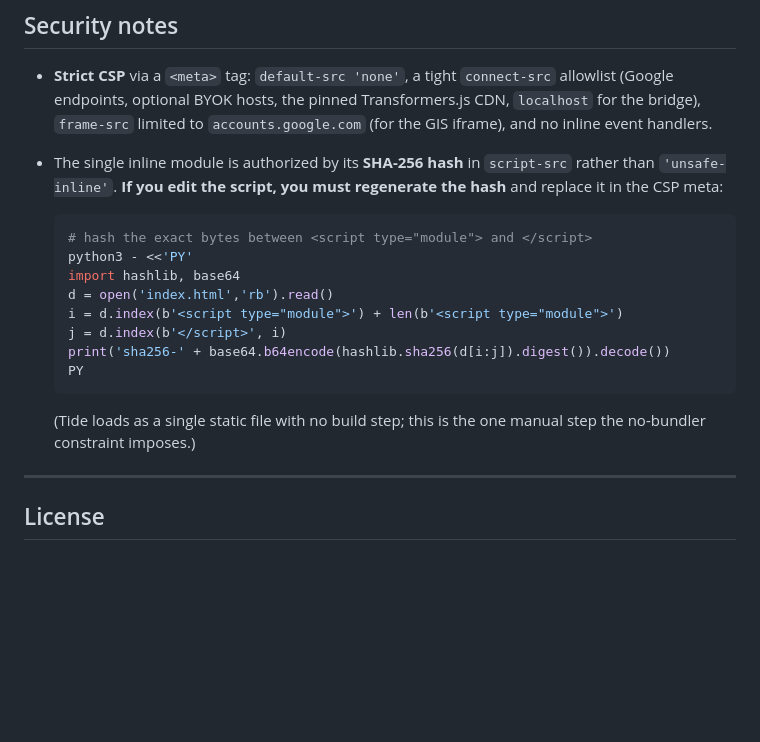
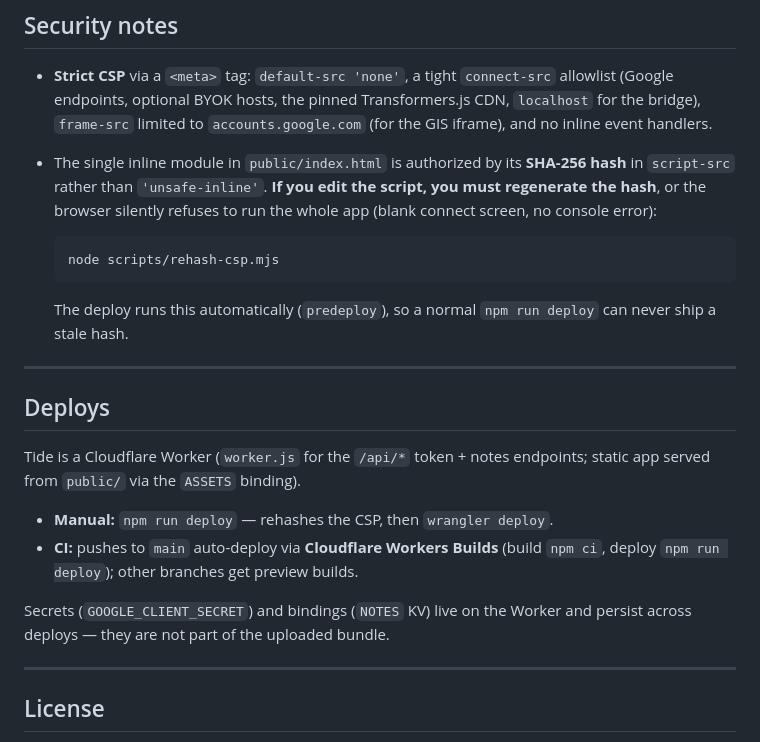
Before and after one commit to NakliTechie/Tide, a Markdown page: README.md, the part around the change. GitHub-like rendering; blank space fills up the shorter version.

Commit message:
docs: document CI auto-deploy (Workers Builds) + rehash script
Update the stale "no build step / single static file" notes: the app is a
Worker deployed via `npm run deploy` (rehash → wrangler deploy), and pushes to
main auto-deploy through Cloudflare Workers Builds. Point the CSP-hash
instructions at scripts/rehash-csp.mjs.

Co-Authored-By: Claude Opus 4.8 <noreply@anthropic.com>

````diff
--- a/README.md
+++ b/README.md
@@ -203,23 +203,31 @@ reloads. To also revoke Tide's access on Google's side, visit your
   allowlist (Google endpoints, optional BYOK hosts, the pinned Transformers.js
   CDN, `localhost` for the bridge), `frame-src` limited to `accounts.google.com`
   (for the GIS iframe), and no inline event handlers.
-- The single inline module is authorized by its **SHA-256 hash** in `script-src`
-  rather than `'unsafe-inline'`. **If you edit the script, you must regenerate
-  the hash** and replace it in the CSP meta:
+- The single inline module in `public/index.html` is authorized by its
+  **SHA-256 hash** in `script-src` rather than `'unsafe-inline'`. **If you edit
+  the script, you must regenerate the hash**, or the browser silently refuses to
+  run the whole app (blank connect screen, no console error):
 
   ```sh
-  # hash the exact bytes between <script type="module"> and </script>
-  python3 - <<'PY'
-  import hashlib, base64
-  d = open('index.html','rb').read()
-  i = d.index(b'<script type="module">') + len(b'<script type="module">')
-  j = d.index(b'</script>', i)
-  print('sha256-' + base64.b64encode(hashlib.sha256(d[i:j]).digest()).decode())
-  PY
+  node scripts/rehash-csp.mjs
   ```
 
-  (Tide loads as a single static file with no build step; this is the one manual
-  step the no-bundler constraint imposes.)
+  The deploy runs this automatically (`predeploy`), so a normal `npm run deploy`
+  can never ship a stale hash.
+
+---
+
+## Deploys
+
+Tide is a Cloudflare Worker (`worker.js` for the `/api/*` token + notes
+endpoints; static app served from `public/` via the `ASSETS` binding).
+
+- **Manual:** `npm run deploy` — rehashes the CSP, then `wrangler deploy`.
+- **CI:** pushes to `main` auto-deploy via **Cloudflare Workers Builds**
+  (build `npm ci`, deploy `npm run deploy`); other branches get preview builds.
+
+Secrets (`GOOGLE_CLIENT_SECRET`) and bindings (`NOTES` KV) live on the Worker and
+persist across deploys — they are not part of the uploaded bundle.
 
 ---
 
````
